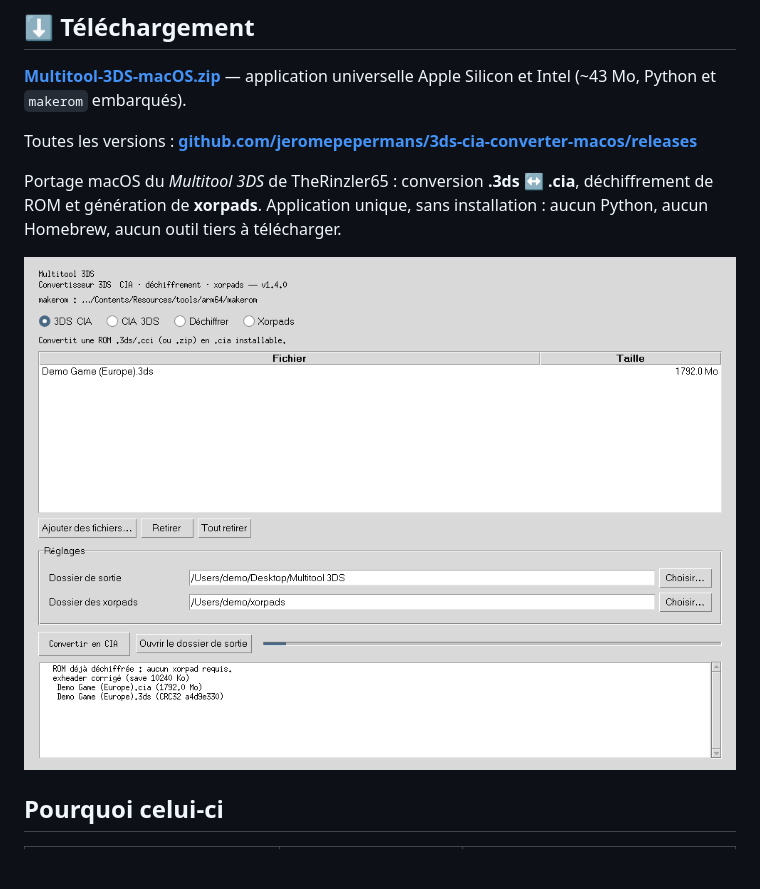
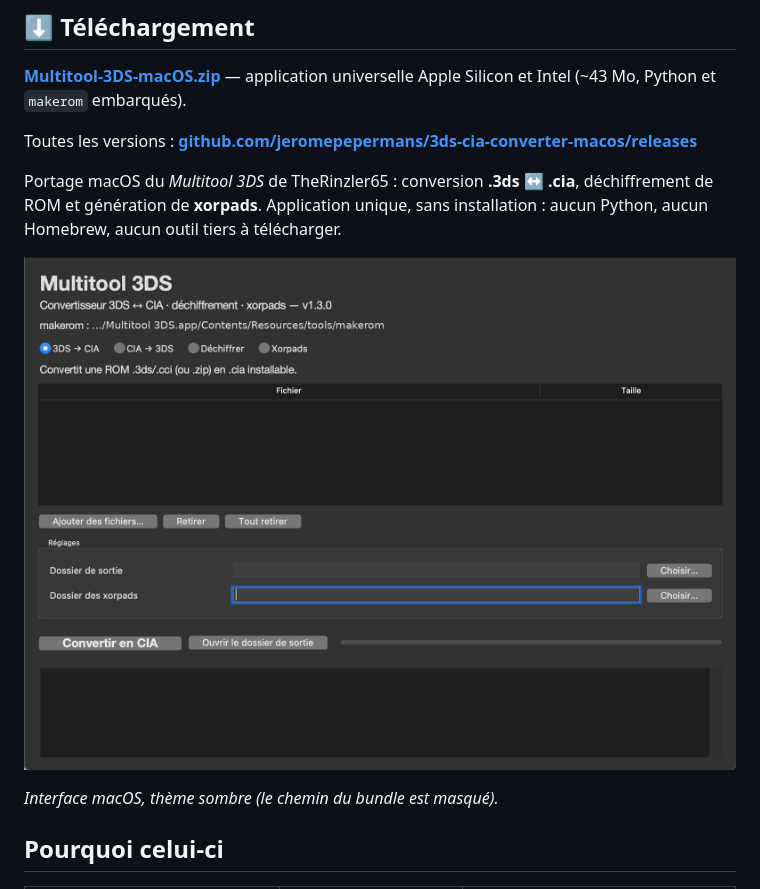
Before and after one commit to jeromepepermans/3ds-cia-converter-macos, a Markdown page: README.fr.md, the part around the change. GitHub-like rendering; pictures changed too: docs/screenshot.png; blank space fills up the shorter version.

```diff
--- a/README.fr.md
+++ b/README.fr.md
@@ -16,6 +16,8 @@ ROM et génération de **xorpads**. Application unique, sans installation : aucu
 Homebrew, aucun outil tiers à télécharger.
 
 ![Aperçu de l'interface](docs/screenshot.png)
+
+*Interface macOS, thème sombre (le chemin du bundle est masqué).*
 
 ## Pourquoi celui-ci
 
```
Also changed, not shown: README.md (+2 -0 lines).
